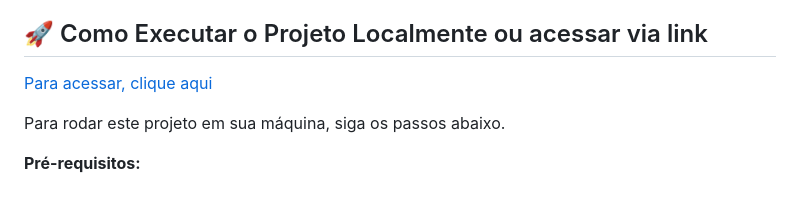
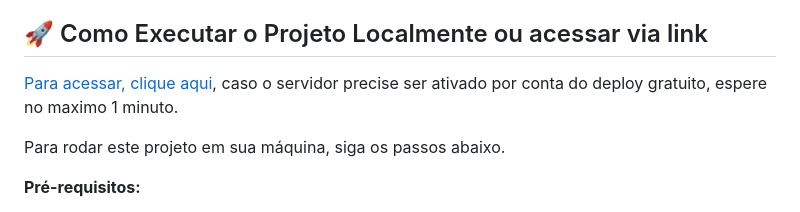
Before and after one commit to Bytt13/Linktree, a Markdown page: README.md, the part around the change. Drawn GitHub-style.

```diff
--- a/README.md
+++ b/README.md
@@ -44,7 +44,7 @@ Este projeto foi construído com as seguintes tecnologias:
 
 ## 🚀 Como Executar o Projeto Localmente ou acessar via link
 
-[Para acessar, clique aqui](https://linktree-8eio.onrender.com)
+[Para acessar, clique aqui](https://linktree-8eio.onrender.com), caso o servidor precise ser ativado por conta do deploy gratuito, espere no maximo 1 minuto.
 
 Para rodar este projeto em sua máquina, siga os passos abaixo.
 
```
